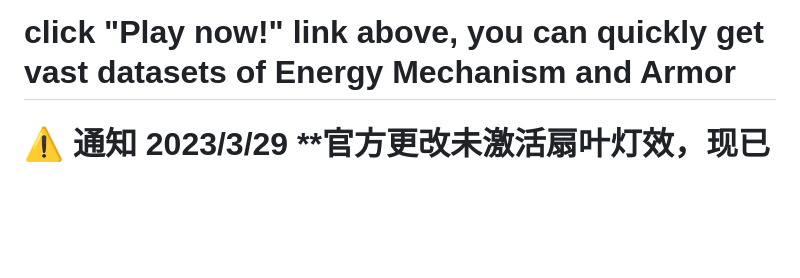
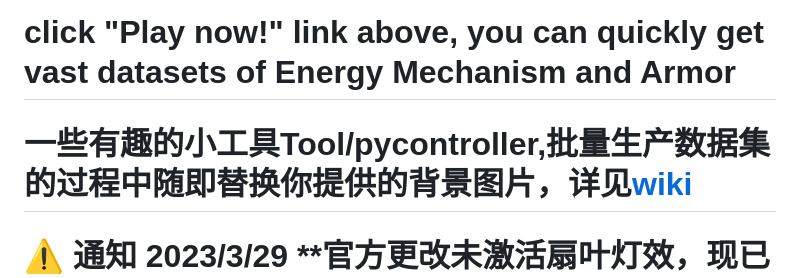
Before and after one commit to momo-064/RM-labeling-tool, a Markdown page: README.md, the part around the change. Rendered like a GitHub page; blank space fills up the shorter version.

```diff
--- a/README.md
+++ b/README.md
@@ -1,6 +1,8 @@
 # [Play now!](https://spphire.github.io/RM-labeling-tool/)
 
 # click "Play now!" link above, you can quickly get vast datasets of Energy Mechanism and Armor
+
+# 一些有趣的小工具Tool/pycontroller,批量生产数据集的过程中随即替换你提供的背景图片，详见[wiki](https://github.com/Spphire/RM-labeling-tool/wiki/PyController)
 
 # :warning: 通知 2023/3/29 **官方更改未激活扇叶灯效，现已修改
 
```
